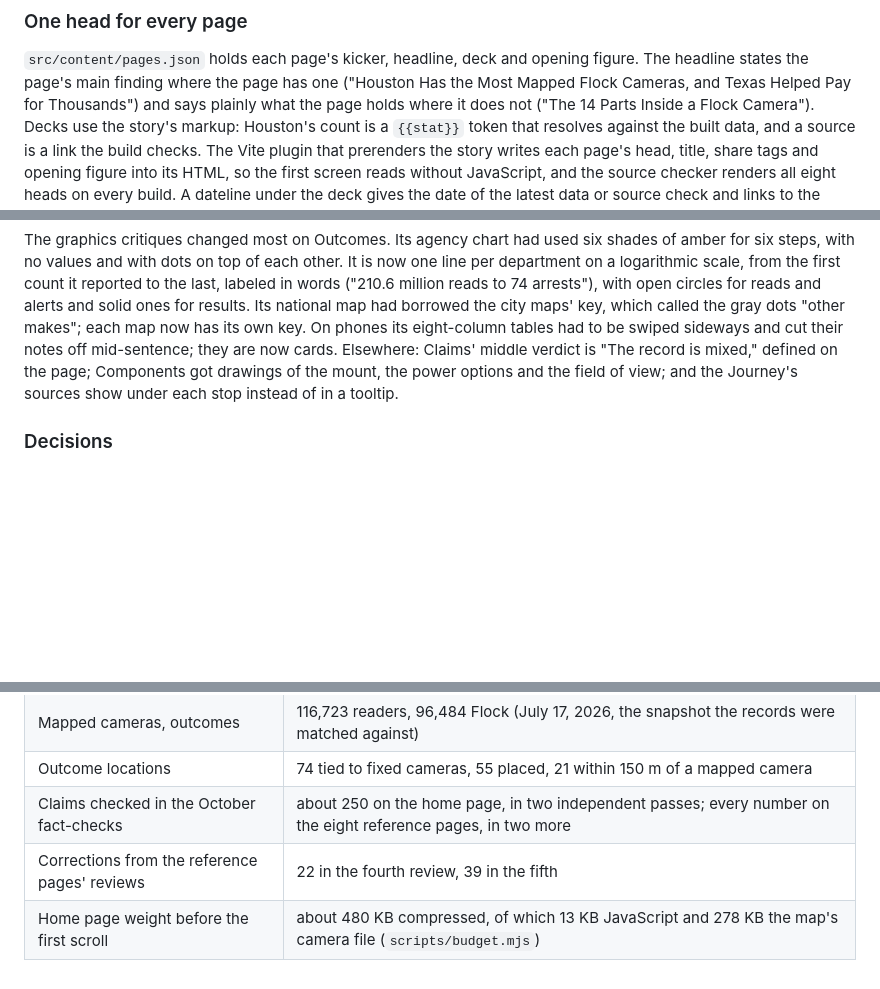
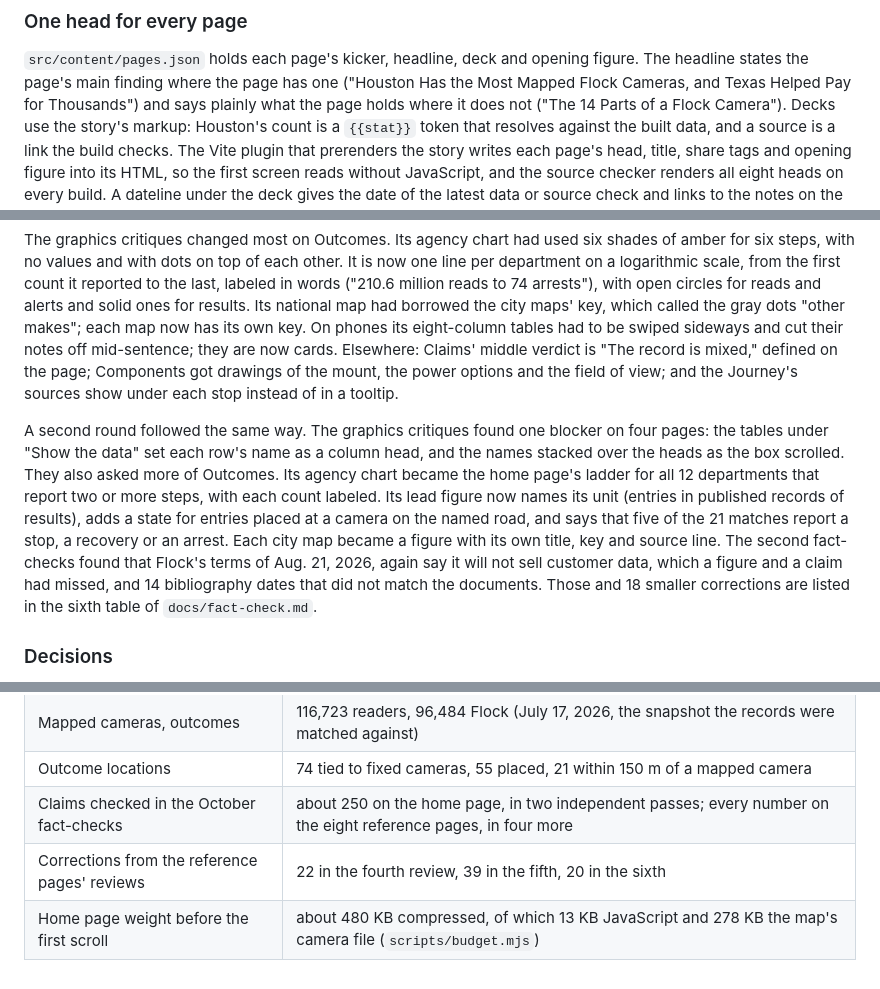
Before and after one commit to realvivek/Flock, a Markdown page: docs/process.md, 3 parts joined by grey strips. GitHub-like rendering; blank space fills up the shorter version.

```diff
--- a/docs/process.md
+++ b/docs/process.md
@@ -435,7 +435,7 @@ straight quotes in content text that the story's renderer would have curled.
 
 `src/content/pages.json` holds each page's kicker, headline, deck and opening figure. The headline states the
 page's main finding where the page has one ("Houston Has the Most Mapped Flock Cameras, and Texas Helped Pay
-for Thousands") and says plainly what the page holds where it does not ("The 14 Parts Inside a Flock Camera").
+for Thousands") and says plainly what the page holds where it does not ("The 14 Parts of a Flock Camera").
 Decks use the story's markup: Houston's count is a `{{stat}}` token that resolves against the built data, and
 a source is a link the build checks. The Vite plugin that prerenders the story writes each page's head, title,
 share tags and opening figure into its HTML, so the first screen reads without JavaScript, and the source
@@ -508,6 +508,16 @@ had to be swiped sideways and cut their notes off mid-sentence; they are now car
 verdict is "The record is mixed," defined on the page; Components got drawings of the mount, the power
 options and the field of view; and the Journey's sources show under each stop instead of in a tooltip.
 
+A second round followed the same way. The graphics critiques found one blocker on four pages: the tables under
+"Show the data" set each row's name as a column head, and the names stacked over the heads as the box scrolled.
+They also asked more of Outcomes. Its agency chart became the home page's ladder for all 12 departments that
+report two or more steps, with each count labeled. Its lead figure now names its unit (entries in published
+records of results), adds a state for entries placed at a camera on the named road, and says that five of the
+21 matches report a stop, a recovery or an arrest. Each city map became a figure with its own title, key and
+source line. The second fact-checks found that Flock's terms of Aug. 21, 2026, again say it will not sell
+customer data, which a figure and a claim had missed, and 14 bibliography dates that did not match the
+documents. Those and 18 smaller corrections are listed in the sixth table of `docs/fact-check.md`.
+
 ### Decisions
 
 - **The plate-cover claim stays.** "A plate cover or spray defeats it" is one of the 21 claims. The entry
@@ -537,6 +547,6 @@ options and the field of view; and the Journey's sources show under each stop in
 | Mapped cameras, story | 143,929 readers, 115,437 Flock (Oct. 8, 2026) |
 | Mapped cameras, outcomes | 116,723 readers, 96,484 Flock (July 17, 2026, the snapshot the records were matched against) |
 | Outcome locations | 74 tied to fixed cameras, 55 placed, 21 within 150 m of a mapped camera |
-| Claims checked in the October fact-checks | about 250 on the home page, in two independent passes; every number on the eight reference pages, in two more |
-| Corrections from the reference pages' reviews | 22 in the fourth review, 39 in the fifth |
+| Claims checked in the October fact-checks | about 250 on the home page, in two independent passes; every number on the eight reference pages, in four more |
+| Corrections from the reference pages' reviews | 22 in the fourth review, 39 in the fifth, 20 in the sixth |
 | Home page weight before the first scroll | about 480 KB compressed, of which 13 KB JavaScript and 278 KB the map's camera file (`scripts/budget.mjs`) |
```
Also changed, not shown: other parts of docs/process.md (+1 -1 lines), README.md (+1 -1 lines).
